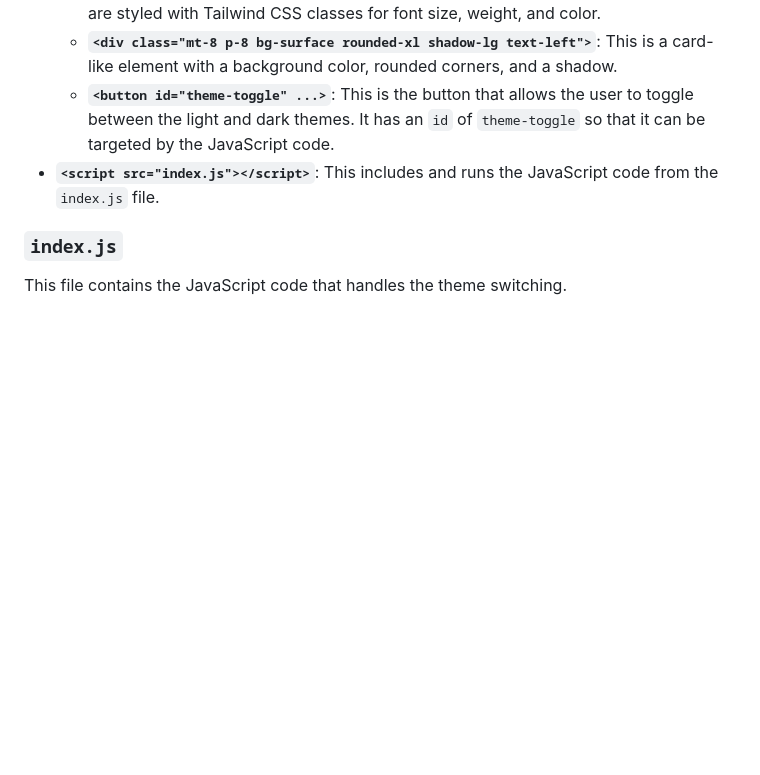
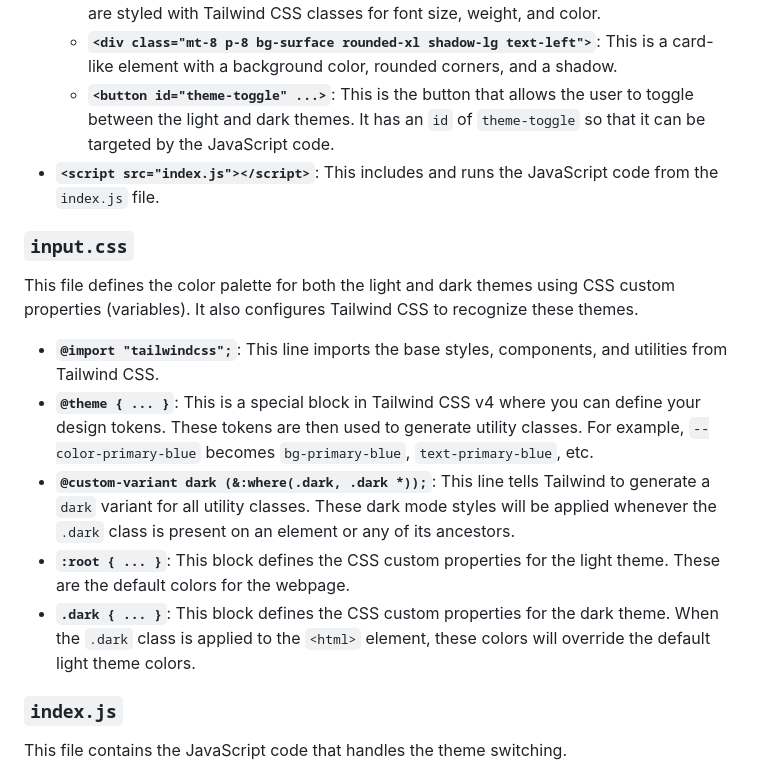
Before and after one commit to omersalem/Dark_light_Mode_tailwind, a Markdown page: README.md, the part around the change. GitHub-like rendering; blank space fills up the shorter version.

Commit message:
Update README.md to include input.css explanation

```diff
--- a/README.md
+++ b/README.md
@@ -26,6 +26,16 @@ This file provides the structure of the webpage.
   - **`<button id="theme-toggle" ...>`**: This is the button that allows the user to toggle between the light and dark themes. It has an `id` of `theme-toggle` so that it can be targeted by the JavaScript code.
 - **`<script src="index.js"></script>`**: This includes and runs the JavaScript code from the `index.js` file.
 
+### `input.css`
+
+This file defines the color palette for both the light and dark themes using CSS custom properties (variables). It also configures Tailwind CSS to recognize these themes.
+
+- **`@import "tailwindcss";`**: This line imports the base styles, components, and utilities from Tailwind CSS.
+- **`@theme { ... }`**: This is a special block in Tailwind CSS v4 where you can define your design tokens. These tokens are then used to generate utility classes. For example, `--color-primary-blue` becomes `bg-primary-blue`, `text-primary-blue`, etc.
+- **`@custom-variant dark (&:where(.dark, .dark *));`**: This line tells Tailwind to generate a `dark` variant for all utility classes. These dark mode styles will be applied whenever the `.dark` class is present on an element or any of its ancestors.
+- **`:root { ... }`**: This block defines the CSS custom properties for the light theme. These are the default colors for the webpage.
+- **`.dark { ... }`**: This block defines the CSS custom properties for the dark theme. When the `.dark` class is applied to the `<html>` element, these colors will override the default light theme colors.
+
 ### `index.js`
 
 This file contains the JavaScript code that handles the theme switching.
```
